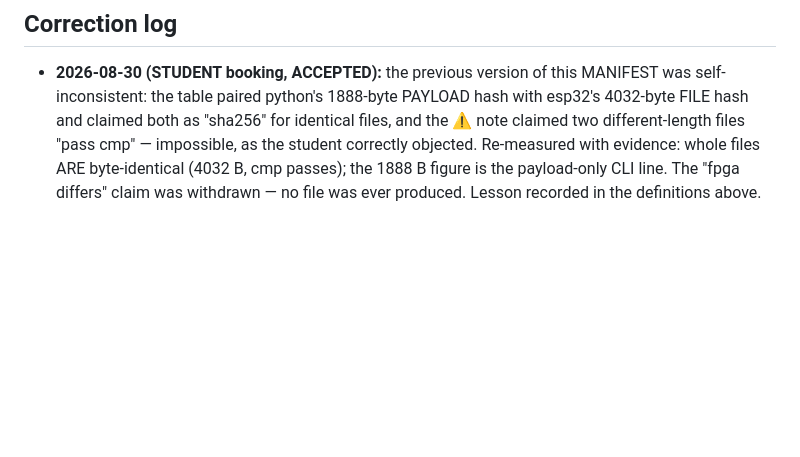
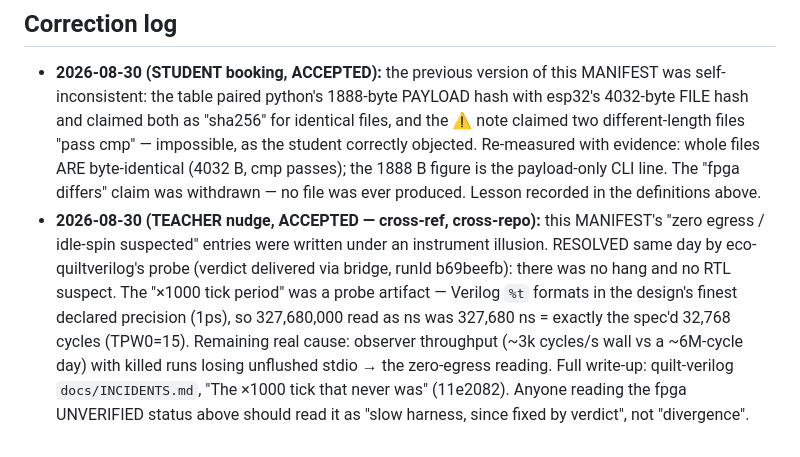
Before and after one commit to SuperInstance/quilt-deck, a Markdown page: cosim/corpus/MANIFEST.md, the part around the change. Rendered like a GitHub page; blank space fills up the shorter version.

Commit message:
MANIFEST correction log: cross-ref the x1000 %t resolution (TEACHER nudge)
Idle-spin-suspected entries were written under a probe-unit illusion;
resolution (RTL exonerated, throughput artifact) now cross-referenced
here where deck operators read, pointing at quilt-verilog INCIDENTS
11e2082. Doc-only commit; cosim/run/*.ops deletions left for their lane.

```diff
--- a/cosim/corpus/MANIFEST.md
+++ b/cosim/corpus/MANIFEST.md
@@ -121,3 +121,17 @@ sha256sum /tmp/s7.*.quf                # record these in the table
   byte-identical (4032 B, cmp passes); the 1888 B figure is the
   payload-only CLI line. The "fpga differs" claim was withdrawn — no
   file was ever produced. Lesson recorded in the definitions above.
+- **2026-08-30 (TEACHER nudge, ACCEPTED — cross-ref, cross-repo):**
+  this MANIFEST's "zero egress / idle-spin suspected" entries were
+  written under an instrument illusion. RESOLVED same day by
+  eco-quiltverilog's probe (verdict delivered via bridge, runId
+  b69beefb): there was no hang and no RTL suspect. The "×1000 tick
+  period" was a probe artifact — Verilog `%t` formats in the design's
+  finest declared precision (1ps), so 327,680,000 read as ns was
+  327,680 ns = exactly the spec'd 32,768 cycles (TPW0=15). Remaining
+  real cause: observer throughput (~3k cycles/s wall vs a ~6M-cycle
+  day) with killed runs losing unflushed stdio → the zero-egress
+  reading. Full write-up: quilt-verilog `docs/INCIDENTS.md`, "The
+  ×1000 tick that never was" (11e2082). Anyone reading the fpga
+  UNVERIFIED status above should read it as "slow harness, since
+  fixed by verdict", not "divergence".
```
